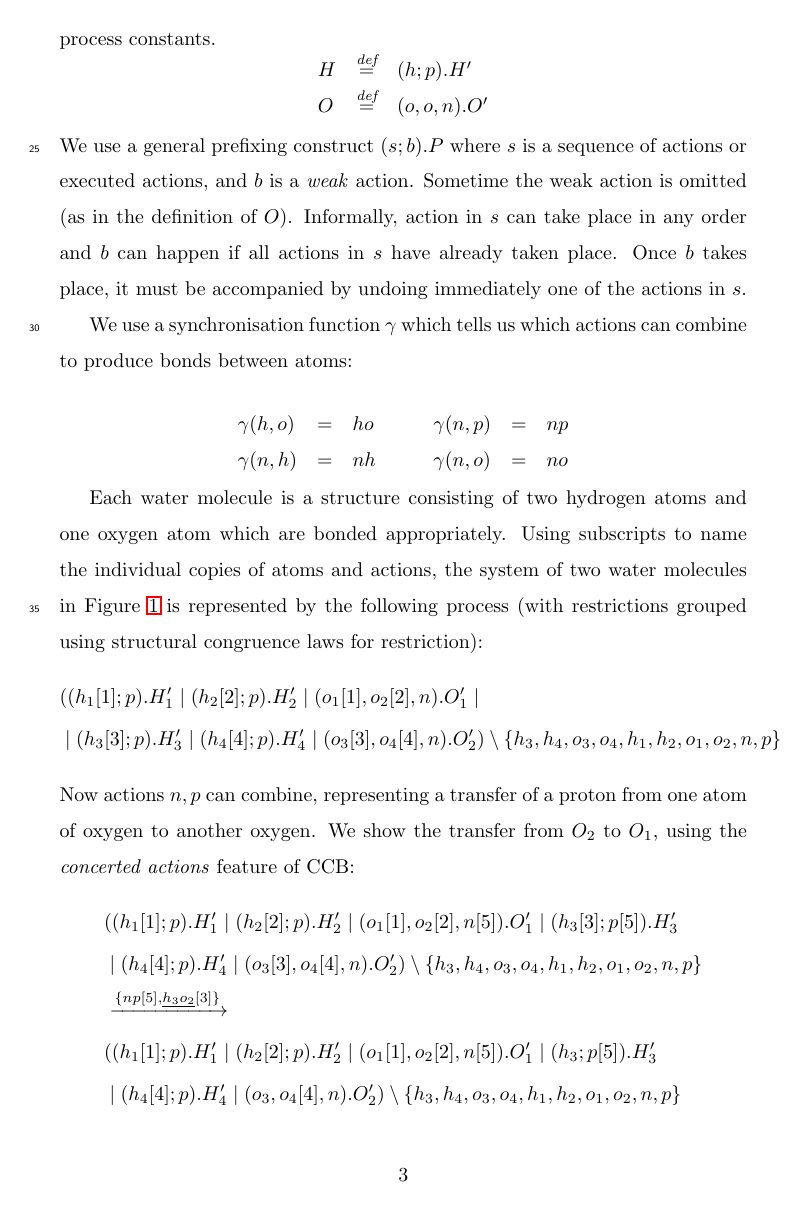
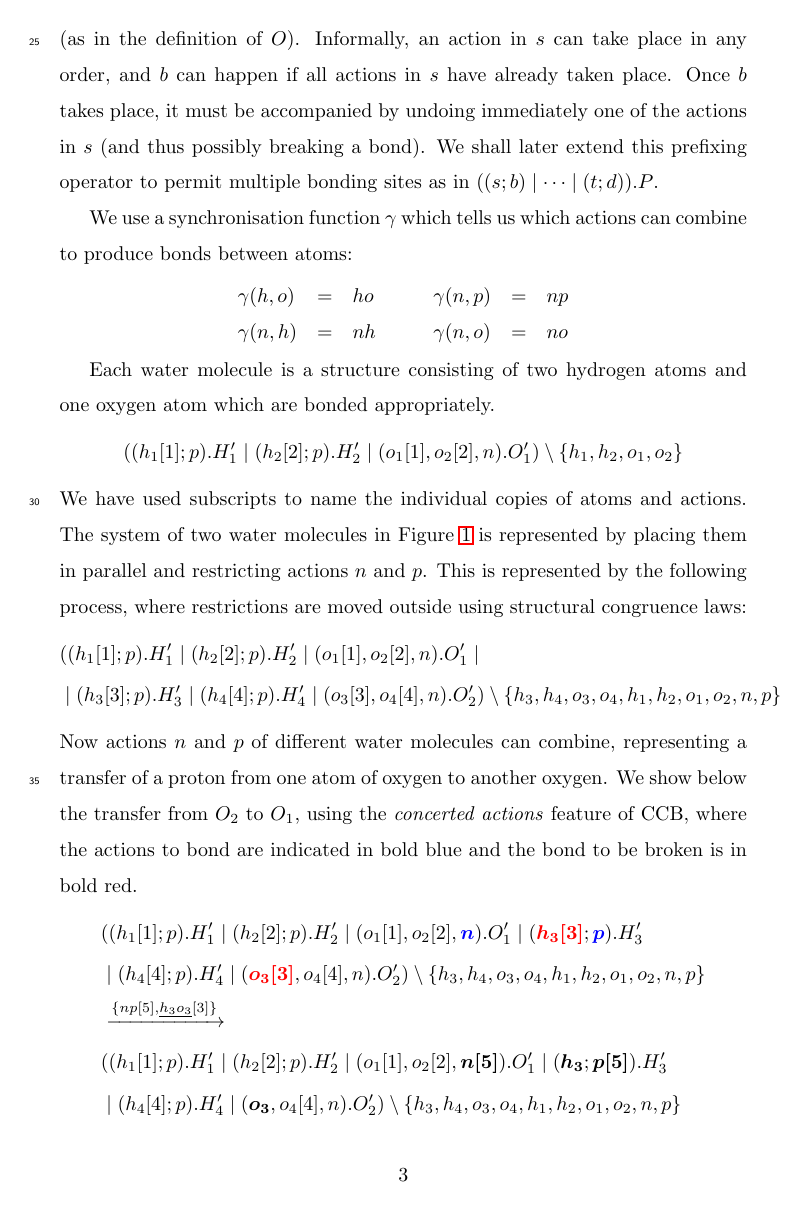
Before and after one commit to stefhk3/festschrift, a LaTeX paper (main.tex): page 3 of 42 before the commit and page 3 of 41 after it. Compiled offline with LaTeX, dvips and Ghostscript.

Commit message:
Sunday 11 am

```diff
--- a/main.tex
+++ b/main.tex
@@ -265,14 +265,14 @@ O & \bydef & (o,o,n).O'
 \end{array}$$
 We use a general prefixing construct $(s;b).P$ where $s$ is a sequence of actions or executed
 actions, and $b$ is a \emph{weak} action. Sometime the weak action is omitted
-(as in the definition of $O$). Informally, action in $s$ can take place in any order
+(as in the definition of $O$). Informally, an action in $s$ can take place in any order,
 and $b$ can happen if
 all actions in $s$ have already taken place. Once $b$ takes place, it must be accompanied by
-undoing immediately one of the actions in $s$.
+undoing immediately one of the actions in $s$ (and thus possibly breaking a bond). We shall later extend
+this prefixing operator to permit multiple bonding sites as in $((s;b)\mid \cdots\mid (t;d)).P$.
 
 We use a synchronisation function $\gamma$ which tells us which actions can combine to
 produce bonds between atoms:
-
 $$\begin{array}{llllll}
 \gamma(h,o) & = & ho \qquad &
 \gamma(n,p) & = & np\\
@@ -281,30 +281,34 @@ $$\begin{array}{llllll}
 \end{array}$$
 
 Each water molecule is a structure consisting of two hydrogen atoms and one oxygen atom
-which are bonded appropriately. Using subscripts to name the individual copies of
-atoms and actions, the system of two water molecules in Figure~\ref{fig:autoprotolysis} is represented
-by the following process (with restrictions grouped using structural congruence laws for restriction):
+which are bonded appropriately.
+$$( (h_1[1];p).H'_1 \paral (h_2[2];p).H'_2 \paral (o_1[1],o_2[2],n).O'_1)\setminus\{h_1,h_2,o_1,o_2\}$$
+We have used subscripts to name the individual copies of
+atoms and actions. The system of two water molecules in Figure~\ref{fig:autoprotolysis} is represented
+by placing them in parallel and restricting actions $n$ and $p$. This is represented by
+the following process, where restrictions are moved outside using structural congruence laws:
 \begin{flalign*}
 & ( (h_1[1];p).H'_1 \paral (h_2[2];p).H'_2 \paral (o_1[1],o_2[2],n).O'_1 \paral \\
 &\paral  (h_3[3];p).H'_3 \paral (h_4[4];p).H'_4  \paral (o_3[3],o_4[4],n).O'_2)
 \setminus\{h_3,h_4,o_3,o_4,h_1,h_2,o_1,o_2,n,p\}
 \end{flalign*}
-Now actions $n,p$ can combine, representing a transfer of a proton from one atom
-of oxygen to another oxygen. We show the transfer from $O_2$ to $O_1$, using the \emph{concerted actions} feature of CCB:
+Now actions $n$ and $p$ of different water molecules can combine, representing a transfer of a proton from one atom
+of oxygen to another oxygen. We show below the transfer from $O_2$ to $O_1$, using the \emph{concerted actions} feature of CCB, where the actions to bond are indicated in bold blue and the bond to be broken is in bold red.
 \begin{flalign*}
-& ( (h_1[1];p).H'_1 \paral (h_2[2];p).H'_2 \paral (o_1[1],o_2[2],n[5]).O'_1 \paral
-(h_3[3];p[5]).H'_3 \\
-&\paral (h_4[4];p).H'_4  \paral (o_3[3],o_4[4],n).O'_2)
+& ( (h_1[1];p).H'_1 \paral (h_2[2];p).H'_2 \paral (o_1[1],o_2[2],\Blue{\bm{n}}).O'_1 \paral
+(\Red{\bm{h_3[3]}};\Blue{\bm{p}}).H'_3 \\
+&\paral (h_4[4];p).H'_4  \paral (\Red{\bm{o_3[3]}},o_4[4],n).O'_2)
 \setminus\{h_3,h_4,o_3,o_4,h_1,h_2,o_1,o_2,n,p\}\\
-&\xrightarrow{\{ np[5], \underline{h_{3}o_{2}}[3]\}} \\
-&( (h_1[1];p).H'_1 \paral (h_2[2];p).H'_2 \paral (o_1[1],o_2[2],n[5]).O'_1 \paral
-(h_3;p[5]).H'_3 \\
-&\paral (h_4[4];p).H'_4  \paral (o_3,o_4[4],n).O'_2)
+%
+&\xrightarrow{\{ np[5], \underline{h_{3}o_{3}}[3]\}} \\
+%
+&( (h_1[1];p).H'_1 \paral (h_2[2];p).H'_2 \paral (o_1[1],o_2[2],\bm{n[5]}).O'_1 \paral
+(\bm{h_3};\bm{p[5]}).H'_3 \\
+&\paral (h_4[4];p).H'_4  \paral (\bm{o_3},o_4[4],n).O'_2)
 \setminus\{h_3,h_4,o_3,o_4,h_1,h_2,o_1,o_2,n,p\}
 \end{flalign*}
 
 Since $H_3$ is weakly bonded to $O_1$ and its strong capability
 $h_3$ has become available, the bond $5$ gets promoted to a stronger bond, releasing
 the capability $p$ of $H_3$. This is done by the application of CCB's promotion rule:
-
 \begin{flalign*}
```
Also changed, not shown: main.tex (24 more changed lines).
